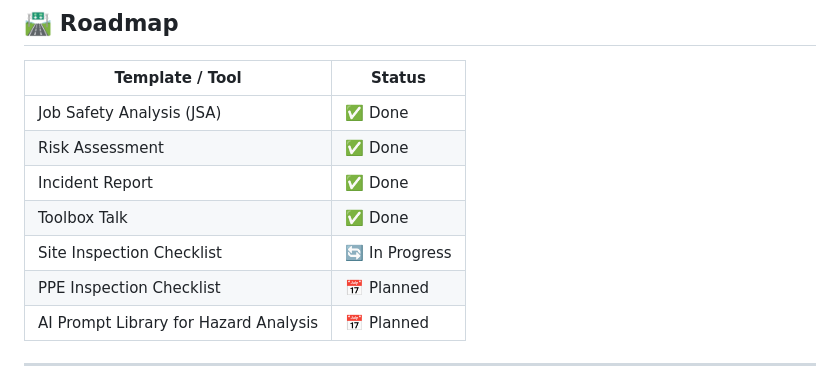
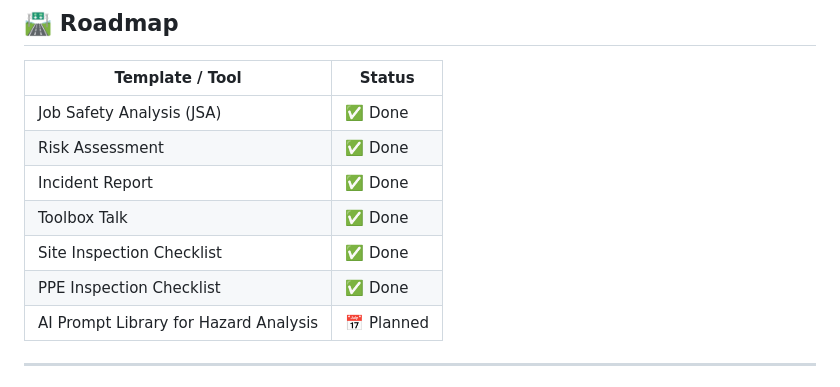
Before and after one commit to UmairPashaa/HSE-Digital-Toolkit, a Markdown page: README.md, the part around the change. GitHub-like rendering.

Commit message:
Update checklist statuses to 'Done'

```diff
--- a/README.md
+++ b/README.md
@@ -107,8 +107,8 @@ A ready-to-use toolbox talk form covering:
 | Risk Assessment | ✅ Done |
 | Incident Report | ✅ Done |
 | Toolbox Talk | ✅ Done |
-| Site Inspection Checklist | 🔄 In Progress |
-| PPE Inspection Checklist | 📅 Planned |
+| Site Inspection Checklist | ✅ Done |
+| PPE Inspection Checklist | ✅ Done |
 | AI Prompt Library for Hazard Analysis | 📅 Planned |
 
 ---
```
